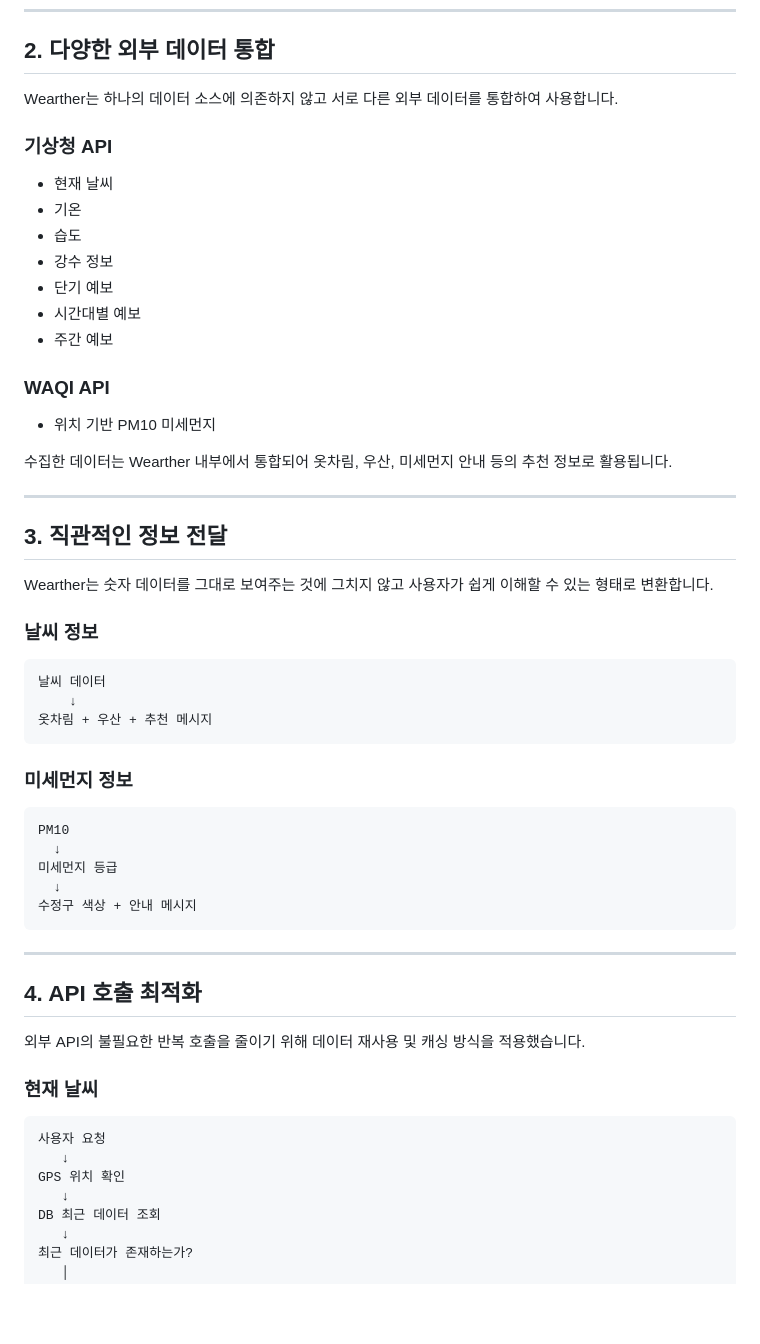
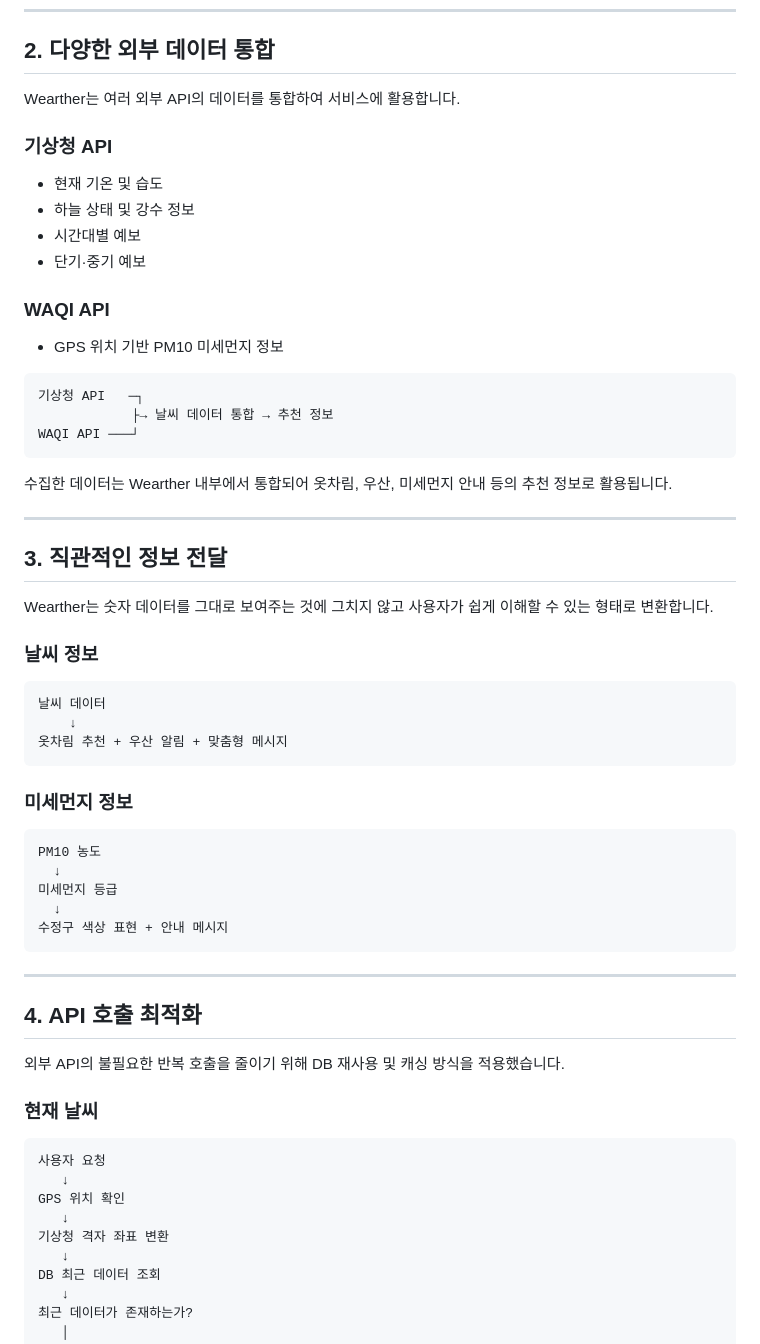
Before and after one commit to kimmibae0324/Wearther, a Markdown page: README.md, the part around one of its changes. GitHub-like rendering; blank space fills up the shorter version.

Commit message:
Revise README for clarity and detail
Updated system architecture diagram and improved descriptions for external data integration and API optimization.

````diff
--- a/README.md
+++ b/README.md
@@ -287,22 +288,24 @@ Wearther는 현재 날씨 정보와 사용자의 특성을 함께 활용합니
 
 ## 2. 다양한 외부 데이터 통합
 
-Wearther는 하나의 데이터 소스에 의존하지 않고
-서로 다른 외부 데이터를 통합하여 사용합니다.
+Wearther는 여러 외부 API의 데이터를 통합하여 서비스에 활용합니다.
 
 ### 기상청 API
 
-* 현재 날씨
-* 기온
-* 습도
-* 강수 정보
-* 단기 예보
+* 현재 기온 및 습도
+* 하늘 상태 및 강수 정보
 * 시간대별 예보
-* 주간 예보
+* 단기·중기 예보
 
 ### WAQI API
 
-* 위치 기반 PM10 미세먼지
+* GPS 위치 기반 PM10 미세먼지 정보
+
+```text
+기상청 API   ─┐
+            ├→ 날씨 데이터 통합 → 추천 정보
+WAQI API ───┘
+```
 
 수집한 데이터는 Wearther 내부에서 통합되어
 옷차림, 우산, 미세먼지 안내 등의 추천 정보로 활용됩니다.
@@ -319,25 +322,24 @@ Wearther는 숫자 데이터를 그대로 보여주는 것에 그치지 않고
 ```text
 날씨 데이터
     ↓
-옷차림 + 우산 + 추천 메시지
+옷차림 추천 + 우산 알림 + 맞춤형 메시지
 ```
 
 ### 미세먼지 정보
 
 ```text
-PM10
+PM10 농도
   ↓
 미세먼지 등급
   ↓
-수정구 색상 + 안내 메시지
+수정구 색상 표현 + 안내 메시지
 ```
 
 ---
 
 ## 4. API 호출 최적화
 
-외부 API의 불필요한 반복 호출을 줄이기 위해
-데이터 재사용 및 캐싱 방식을 적용했습니다.
+외부 API의 불필요한 반복 호출을 줄이기 위해 DB 재사용 및 캐싱 방식을 적용했습니다.
 
 ### 현재 날씨
 
@@ -345,6 +347,8 @@ PM10
 사용자 요청
    ↓
 GPS 위치 확인
+   ↓
+기상청 격자 좌표 변환
    ↓
 DB 최근 데이터 조회
    ↓
````
Also changed, not shown: other parts of README.md (+25 -24 lines).
